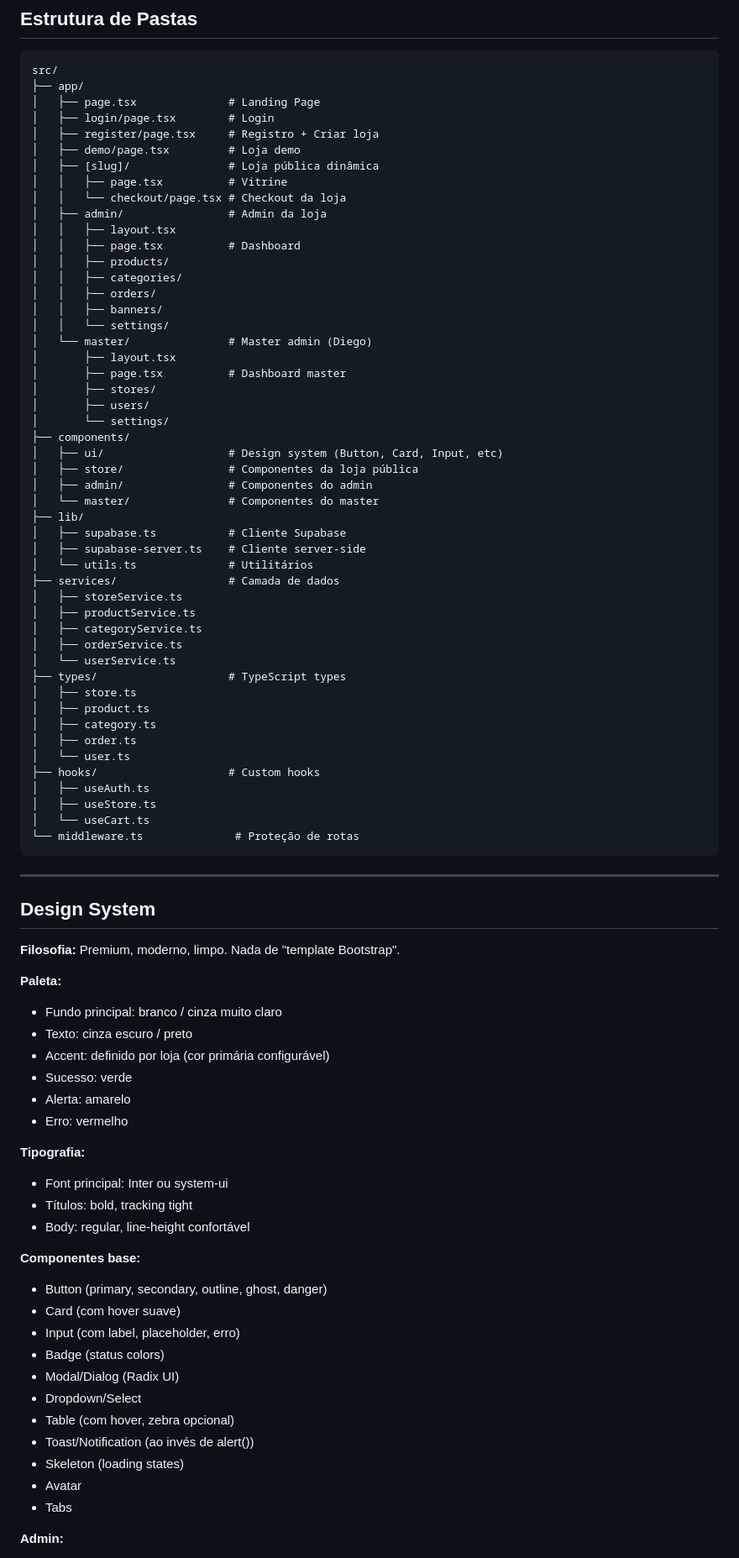
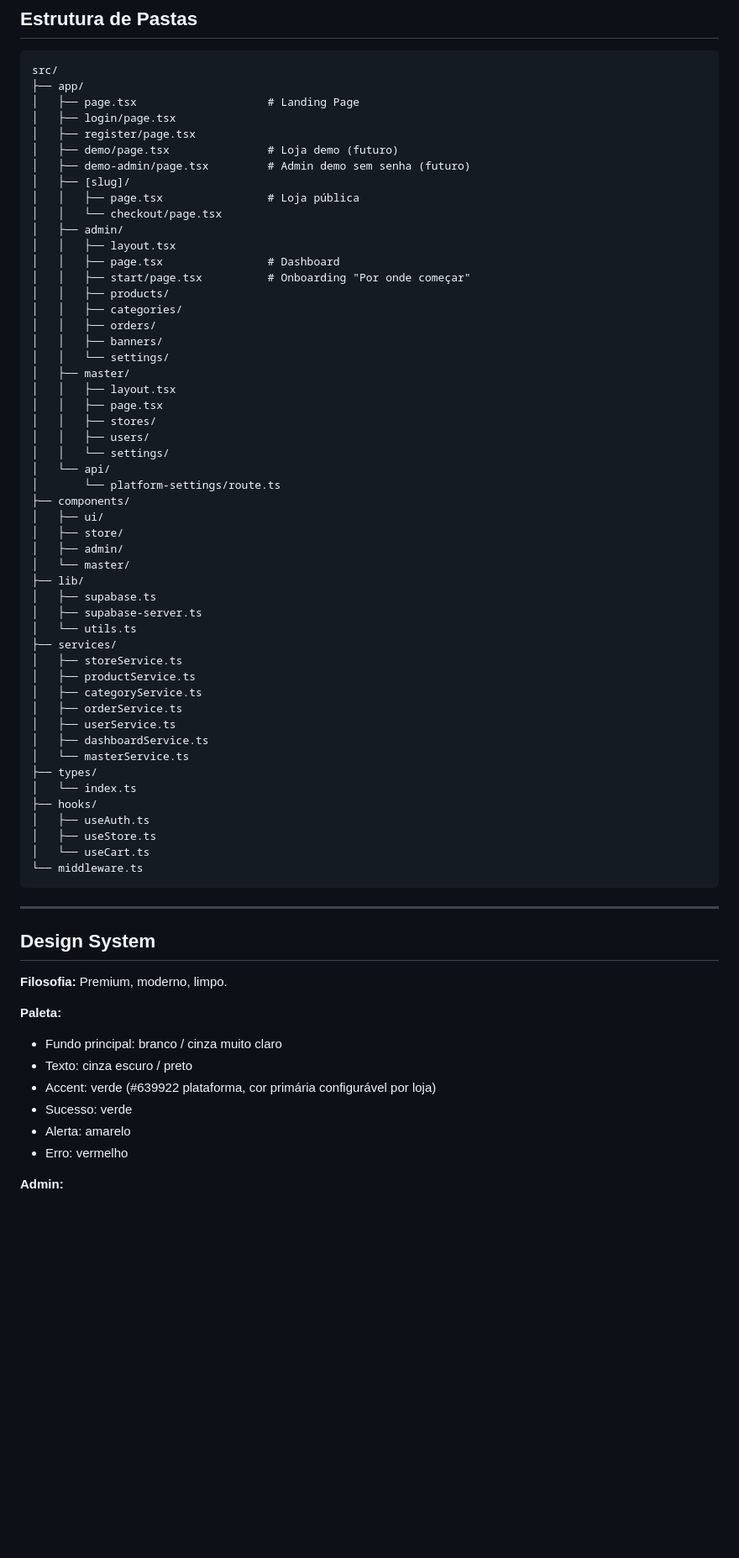
Before and after one commit to Diegoscotton/store-orders-system, a Markdown page: PROJECT_CONTEXT.md, the part around one of its changes. Shown at 84% size. Rendered like a GitHub page; blank space fills up the shorter version.

````diff
--- a/PROJECT_CONTEXT.md
+++ b/PROJECT_CONTEXT.md
@@ -288,86 +257,70 @@ Painel exclusivo do Diego (super admin).
 ```
 src/
 ├── app/
-│   ├── page.tsx              # Landing Page
-│   ├── login/page.tsx        # Login
-│   ├── register/page.tsx     # Registro + Criar loja
-│   ├── demo/page.tsx         # Loja demo
-│   ├── [slug]/               # Loja pública dinâmica
-│   │   ├── page.tsx          # Vitrine
-│   │   └── checkout/page.tsx # Checkout da loja
-│   ├── admin/                # Admin da loja
+│   ├── page.tsx                    # Landing Page
+│   ├── login/page.tsx
+│   ├── register/page.tsx
+│   ├── demo/page.tsx               # Loja demo (futuro)
+│   ├── demo-admin/page.tsx         # Admin demo sem senha (futuro)
+│   ├── [slug]/
+│   │   ├── page.tsx                # Loja pública
+│   │   └── checkout/page.tsx
+│   ├── admin/
 │   │   ├── layout.tsx
-│   │   ├── page.tsx          # Dashboard
+│   │   ├── page.tsx                # Dashboard
+│   │   ├── start/page.tsx          # Onboarding "Por onde começar"
 │   │   ├── products/
 │   │   ├── categories/
 │   │   ├── orders/
 │   │   ├── banners/
 │   │   └── settings/
-│   └── master/               # Master admin (Diego)
-│       ├── layout.tsx
-│       ├── page.tsx          # Dashboard master
-│       ├── stores/
-│       ├── users/
-│       └── settings/
+│   ├── master/
+│   │   ├── layout.tsx
+│   │   ├── page.tsx
+│   │   ├── stores/
+│   │   ├── users/
+│   │   └── settings/
+│   └── api/
+│       └── platform-settings/route.ts
 ├── components/
-│   ├── ui/                   # Design system (Button, Card, Input, etc)
-│   ├── store/                # Componentes da loja pública
-│   ├── admin/                # Componentes do admin
-│   └── master/               # Componentes do master
+│   ├── ui/
+│   ├── store/
+│   ├── admin/
+│   └── master/
 ├── lib/
-│   ├── supabase.ts           # Cliente Supabase
-│   ├── supabase-server.ts    # Cliente server-side
-│   └── utils.ts              # Utilitários
-├── services/                 # Camada de dados
+│   ├── supabase.ts
+│   ├── supabase-server.ts
+│   └── utils.ts
+├── services/
 │   ├── storeService.ts
 │   ├── productService.ts
 │   ├── categoryService.ts
 │   ├── orderService.ts
-│   └── userService.ts
-├── types/                    # TypeScript types
-│   ├── store.ts
-│   ├── product.ts
-│   ├── category.ts
-│   ├── order.ts
-│   └── user.ts
-├── hooks/                    # Custom hooks
+│   ├── userService.ts
+│   ├── dashboardService.ts
+│   └── masterService.ts
+├── types/
+│   └── index.ts
+├── hooks/
 │   ├── useAuth.ts
 │   ├── useStore.ts
 │   └── useCart.ts
-└── middleware.ts              # Proteção de rotas
+└── middleware.ts
 ```
 
 ---
 
 ## Design System
 
-**Filosofia:** Premium, moderno, limpo. Nada de "template Bootstrap".
+**Filosofia:** Premium, moderno, limpo.
 
 **Paleta:**
 - Fundo principal: branco / cinza muito claro
 - Texto: cinza escuro / preto
-- Accent: definido por loja (cor primária configurável)
+- Accent: verde (#639922 plataforma, cor primária configurável por loja)
 - Sucesso: verde
 - Alerta: amarelo
 - Erro: vermelho
-
-**Tipografia:**
-- Font principal: Inter ou system-ui
-- Títulos: bold, tracking tight
-- Body: regular, line-height confortável
-
-**Componentes base:**
-- Button (primary, secondary, outline, ghost, danger)
-- Card (com hover suave)
-- Input (com label, placeholder, erro)
-- Badge (status colors)
-- Modal/Dialog (Radix UI)
-- Dropdown/Select
-- Table (com hover, zebra opcional)
-- Toast/Notification (ao invés de alert())
-- Skeleton (loading states)
-- Avatar
-- Tabs
 
 **Admin:**
 - Sidebar escura (cinza 900)
````
Also changed, not shown: other parts of PROJECT_CONTEXT.md (+117 -213 lines), HANDOFF.md (+107 -106 lines).
